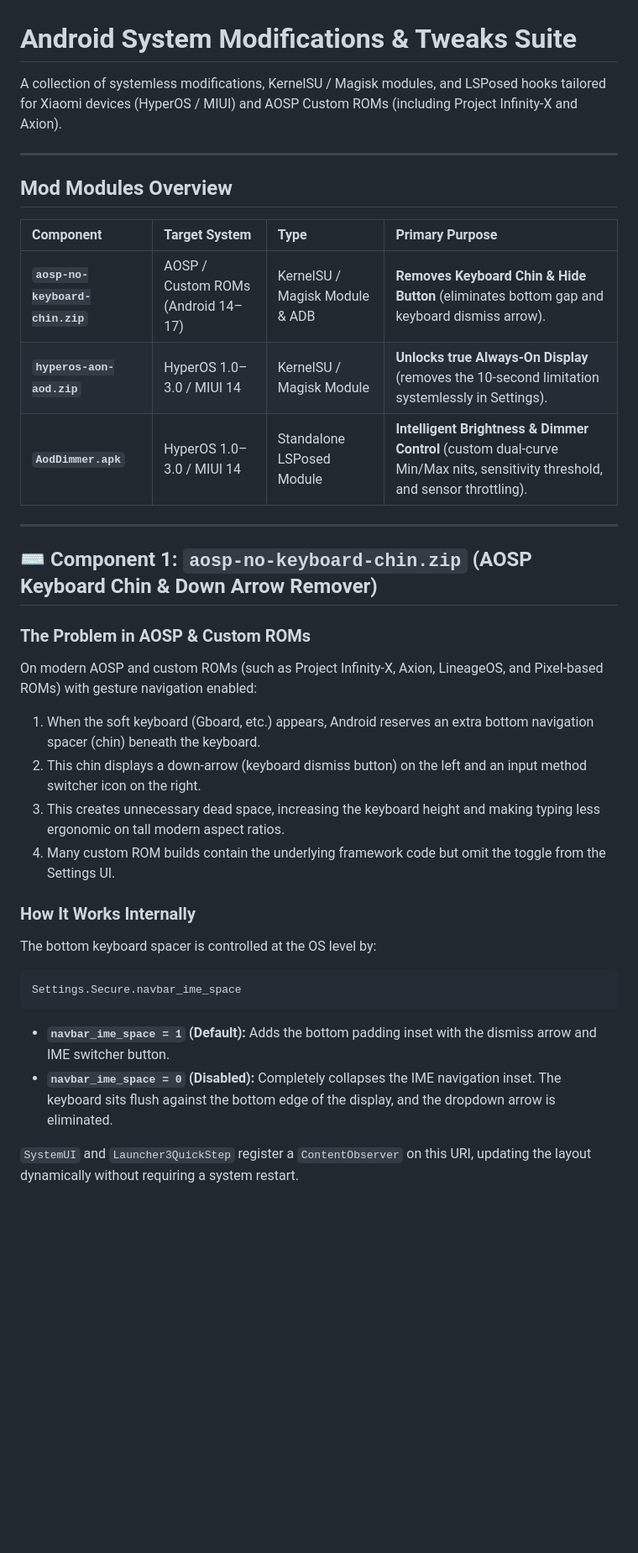
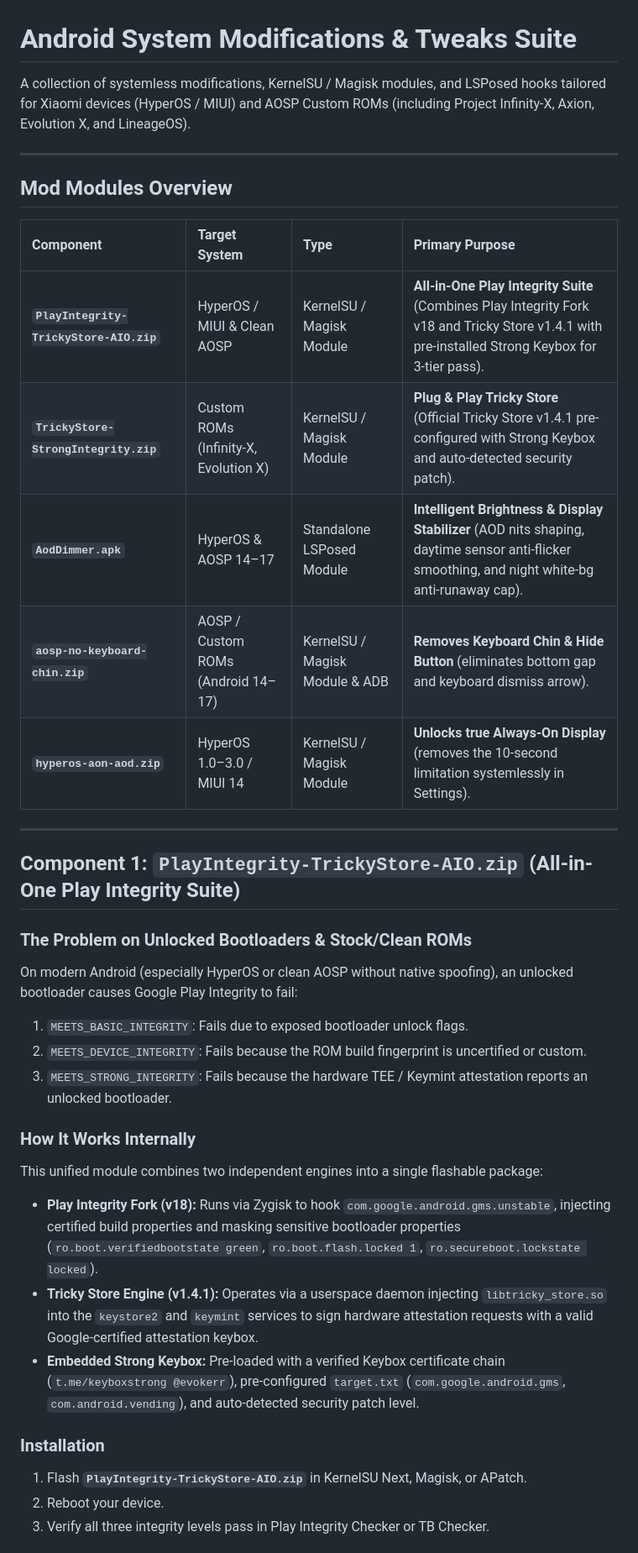
Before and after one commit to PallabKumarS/android-mods, a Markdown page: README.md, the part around one of its changes. Shown at 84% size. GitHub-like rendering; blank space fills up the shorter version.

````diff
--- a/README.md
+++ b/README.md
@@ -1,6 +1,6 @@
 # Android System Modifications & Tweaks Suite
 
-A collection of systemless modifications, KernelSU / Magisk modules, and LSPosed hooks tailored for Xiaomi devices (HyperOS / MIUI) and AOSP Custom ROMs (including Project Infinity-X and Axion).
+A collection of systemless modifications, KernelSU / Magisk modules, and LSPosed hooks tailored for Xiaomi devices (HyperOS / MIUI) and AOSP Custom ROMs (including Project Infinity-X, Axion, Evolution X, and LineageOS).
 
 ---
 
@@ -8,28 +8,30 @@ A collection of systemless modifications, KernelSU / Magisk modules, and LSPosed
 
 | Component | Target System | Type | Primary Purpose |
 | :--- | :--- | :--- | :--- |
+| **`PlayIntegrity-TrickyStore-AIO.zip`** | HyperOS / MIUI & Clean AOSP | KernelSU / Magisk Module | **All-in-One Play Integrity Suite** (Combines Play Integrity Fork v18 and Tricky Store v1.4.1 with pre-installed Strong Keybox for 3-tier pass). |
+| **`TrickyStore-StrongIntegrity.zip`** | Custom ROMs (Infinity-X, Evolution X) | KernelSU / Magisk Module | **Plug & Play Tricky Store** (Official Tricky Store v1.4.1 pre-configured with Strong Keybox and auto-detected security patch). |
+| **`AodDimmer.apk`** | HyperOS & AOSP 14–17 | Standalone LSPosed Module | **Intelligent Brightness & Display Stabilizer** (AOD nits shaping, daytime sensor anti-flicker smoothing, and night white-bg anti-runaway cap). |
 | **`aosp-no-keyboard-chin.zip`** | AOSP / Custom ROMs (Android 14–17) | KernelSU / Magisk Module & ADB | **Removes Keyboard Chin & Hide Button** (eliminates bottom gap and keyboard dismiss arrow). |
 | **`hyperos-aon-aod.zip`** | HyperOS 1.0–3.0 / MIUI 14 | KernelSU / Magisk Module | **Unlocks true Always-On Display** (removes the 10-second limitation systemlessly in Settings). |
-| **`AodDimmer.apk`** | HyperOS 1.0–3.0 / MIUI 14 | Standalone LSPosed Module | **Intelligent Brightness & Dimmer Control** (custom dual-curve Min/Max nits, sensitivity threshold, and sensor throttling). |
 
 ---
 
-## ⌨️ Component 1: `aosp-no-keyboard-chin.zip` (AOSP Keyboard Chin & Down Arrow Remover)
+## Component 1: `PlayIntegrity-TrickyStore-AIO.zip` (All-in-One Play Integrity Suite)
 
-### The Problem in AOSP & Custom ROMs
-On modern AOSP and custom ROMs (such as Project Infinity-X, Axion, LineageOS, and Pixel-based ROMs) with gesture navigation enabled:
-1. When the soft keyboard (Gboard, etc.) appears, Android reserves an extra bottom navigation spacer (chin) beneath the keyboard.
-2. This chin displays a down-arrow (keyboard dismiss button) on the left and an input method switcher icon on the right.
-3. This creates unnecessary dead space, increasing the keyboard height and making typing less ergonomic on tall modern aspect ratios.
-4. Many custom ROM builds contain the underlying framework code but omit the toggle from the Settings UI.
+### The Problem on Unlocked Bootloaders & Stock/Clean ROMs
+On modern Android (especially HyperOS or clean AOSP without native spoofing), an unlocked bootloader causes Google Play Integrity to fail:
+1. `MEETS_BASIC_INTEGRITY`: Fails due to exposed bootloader unlock flags.
+2. `MEETS_DEVICE_INTEGRITY`: Fails because the ROM build fingerprint is uncertified or custom.
+3. `MEETS_STRONG_INTEGRITY`: Fails because the hardware TEE / Keymint attestation reports an unlocked bootloader.
 
 ### How It Works Internally
-The bottom keyboard spacer is controlled at the OS level by:
-```text
-Settings.Secure.navbar_ime_space
-```
-* **`navbar_ime_space = 1` (Default):** Adds the bottom padding inset with the dismiss arrow and IME switcher button.
-* **`navbar_ime_space = 0` (Disabled):** Completely collapses the IME navigation inset. The keyboard sits flush against the bottom edge of the display, and the dropdown arrow is eliminated.
+This unified module combines two independent engines into a single flashable package:
+- **Play Integrity Fork (v18):** Runs via Zygisk to hook `com.google.android.gms.unstable`, injecting certified build properties and masking sensitive bootloader properties (`ro.boot.verifiedbootstate green`, `ro.boot.flash.locked 1`, `ro.secureboot.lockstate locked`).
+- **Tricky Store Engine (v1.4.1):** Operates via a userspace daemon injecting `libtricky_store.so` into the `keystore2` and `keymint` services to sign hardware attestation requests with a valid Google-certified attestation keybox.
+- **Embedded Strong Keybox:** Pre-loaded with a verified Keybox certificate chain (`t.me/keyboxstrong @evokerr`), pre-configured `target.txt` (`com.google.android.gms`, `com.android.vending`), and auto-detected security patch level.
 
-`SystemUI` and `Launcher3QuickStep` register a `ContentObserver` on this URI, updating the layout dynamically without requiring a system restart.
+### Installation
+1. Flash **`PlayIntegrity-TrickyStore-AIO.zip`** in KernelSU Next, Magisk, or APatch.
+2. Reboot your device.
+3. Verify all three integrity levels pass in Play Integrity Checker or TB Checker.
 
````
Also changed, not shown: other parts of README.md (+72 -85 lines).
